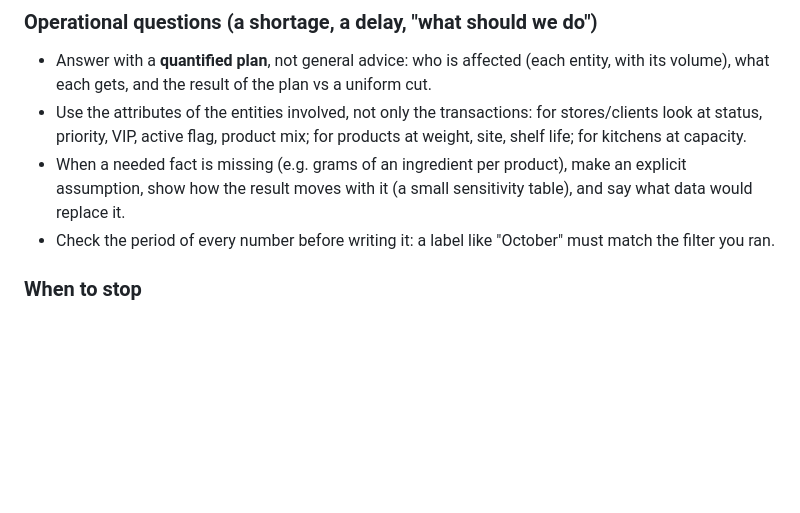
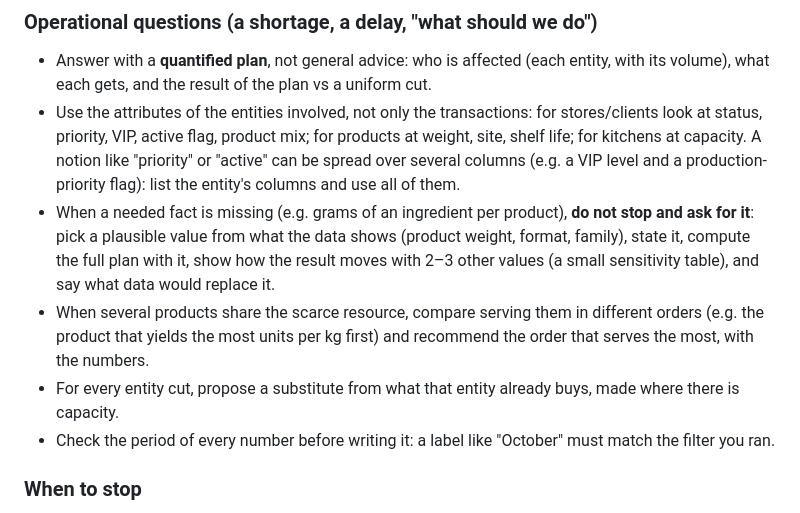
Before and after one commit to Bissapinho/hackathon-accel, a Markdown page: build-package/prompts/explore.md, the part around the change. Rendered like a GitHub page; blank space fills up the shorter version.

Commit message:
Explore: assume missing facts with a sensitivity table, compare serving orders, use every priority column
Co-Authored-By: Claude Opus 5.5 <noreply@anthropic.com>

```diff
--- a/build-package/prompts/explore.md
+++ b/build-package/prompts/explore.md
@@ -28,8 +28,10 @@ You investigate and answer. You cannot change anything here; switch to `semantic
 
 ### Operational questions (a shortage, a delay, "what should we do")
 - Answer with a **quantified plan**, not general advice: who is affected (each entity, with its volume), what each gets, and the result of the plan vs a uniform cut.
-- Use the attributes of the entities involved, not only the transactions: for stores/clients look at status, priority, VIP, active flag, product mix; for products at weight, site, shelf life; for kitchens at capacity.
-- When a needed fact is missing (e.g. grams of an ingredient per product), make an explicit assumption, show how the result moves with it (a small sensitivity table), and say what data would replace it.
+- Use the attributes of the entities involved, not only the transactions: for stores/clients look at status, priority, VIP, active flag, product mix; for products at weight, site, shelf life; for kitchens at capacity. A notion like "priority" or "active" can be spread over several columns (e.g. a VIP level and a production-priority flag): list the entity's columns and use all of them.
+- When a needed fact is missing (e.g. grams of an ingredient per product), **do not stop and ask for it**: pick a plausible value from what the data shows (product weight, format, family), state it, compute the full plan with it, show how the result moves with 2–3 other values (a small sensitivity table), and say what data would replace it.
+- When several products share the scarce resource, compare serving them in different orders (e.g. the product that yields the most units per kg first) and recommend the order that serves the most, with the numbers.
+- For every entity cut, propose a substitute from what that entity already buys, made where there is capacity.
 - Check the period of every number before writing it: a label like "October" must match the filter you ran.
 
 ### When to stop
```
